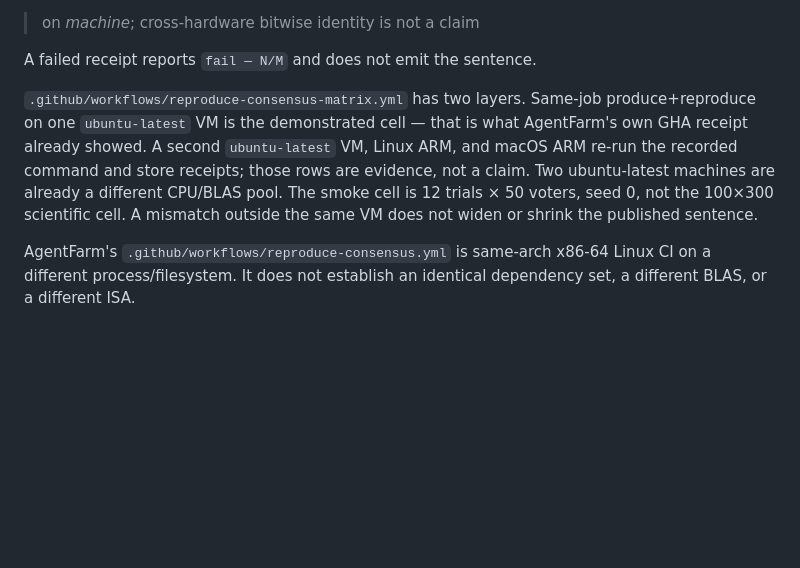
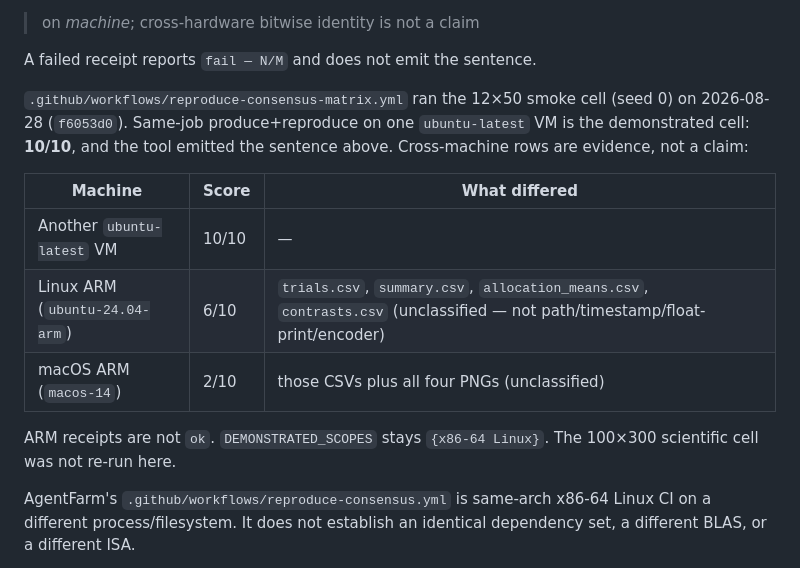
Before and after one commit to Dooders/FarmNotary, a Markdown page: docs/CLAIMS.md, the part around the change. Rendered like a GitHub page; blank space fills up the shorter version.

Commit message:
Record the matrix scores without widening the bitwise sentence
Same-job x86-64 Linux was 10/10 and emitted the allowed sentence.
Another ubuntu-latest VM also matched 10/10. Linux ARM was 6/10
and macOS ARM 2/10, both unclassified CSV (and PNG) diffs.
DEMONSTRATED_SCOPES stays {x86-64 Linux}.

Co-authored-by: Chris Mangum <csmangum@gmail.com>

```diff
--- a/docs/CLAIMS.md
+++ b/docs/CLAIMS.md
@@ -127,14 +127,19 @@ A passing receipt from any other machine still reports `N/M`, then:
 
 A failed receipt reports `fail — N/M` and does not emit the sentence.
 
-`.github/workflows/reproduce-consensus-matrix.yml` has two layers. Same-job
-produce+reproduce on one `ubuntu-latest` VM is the demonstrated cell — that
-is what AgentFarm's own GHA receipt already showed. A second `ubuntu-latest`
-VM, Linux ARM, and macOS ARM re-run the recorded command and store receipts;
-those rows are evidence, not a claim. Two ubuntu-latest machines are already
-a different CPU/BLAS pool. The smoke cell is 12 trials × 50 voters, seed 0,
-not the 100×300 scientific cell. A mismatch outside the same VM does not
-widen or shrink the published sentence.
+`.github/workflows/reproduce-consensus-matrix.yml` ran the 12×50 smoke cell
+(seed 0) on 2026-08-28 (`f6053d0`). Same-job produce+reproduce on one
+`ubuntu-latest` VM is the demonstrated cell: **10/10**, and the tool emitted
+the sentence above. Cross-machine rows are evidence, not a claim:
+
+| Machine | Score | What differed |
+|---|---|---|
+| Another `ubuntu-latest` VM | 10/10 | — |
+| Linux ARM (`ubuntu-24.04-arm`) | 6/10 | `trials.csv`, `summary.csv`, `allocation_means.csv`, `contrasts.csv` (unclassified — not path/timestamp/float-print/encoder) |
+| macOS ARM (`macos-14`) | 2/10 | those CSVs plus all four PNGs (unclassified) |
+
+ARM receipts are not `ok`. `DEMONSTRATED_SCOPES` stays `{x86-64 Linux}`.
+The 100×300 scientific cell was not re-run here.
 
 AgentFarm's `.github/workflows/reproduce-consensus.yml` is same-arch x86-64
 Linux CI on a different process/filesystem. It does not establish an
```
Also changed, not shown: CHANGELOG.md (+5 -5 lines).
